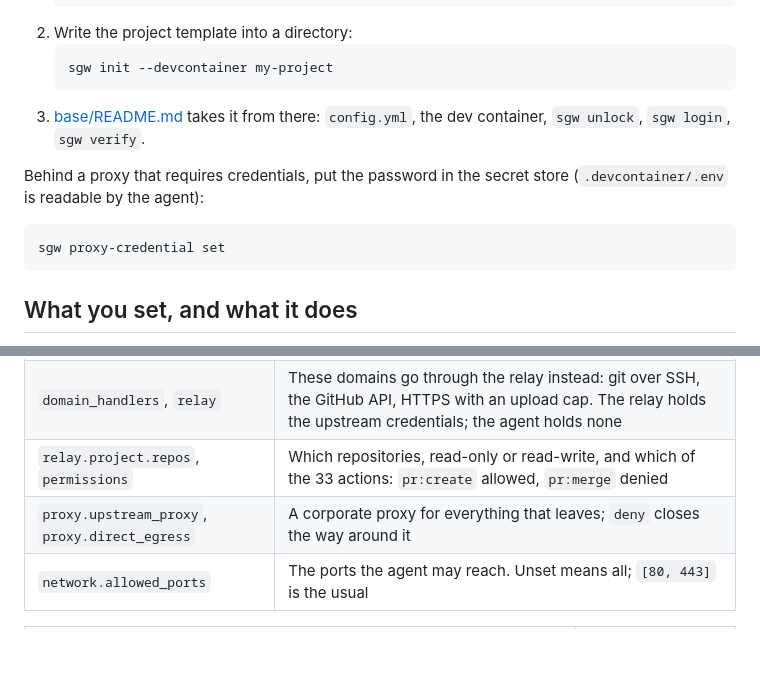
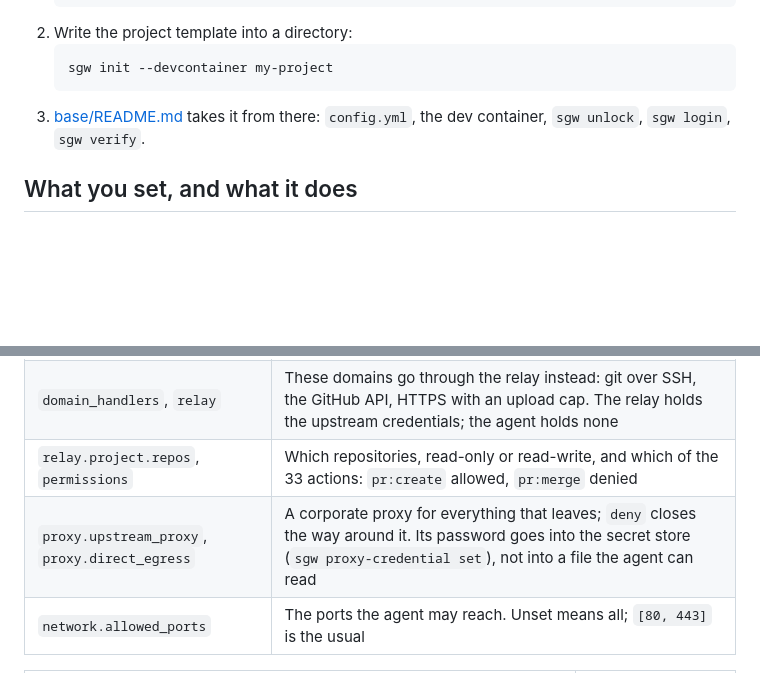
Before and after one commit to Amakata/sekimore-gw, a Markdown page: README.md, 2 parts joined by grey strips. GitHub-like rendering; blank space fills up the shorter version.

Commit message:
README: the proxy password line belongs with the proxy setting, not under Get started

````diff
--- a/README.md
+++ b/README.md
@@ -37,13 +37,6 @@ Needs Docker (Docker Desktop on macOS, or Docker Engine on Linux) and VS Code wi
    ```
 3. [base/README.md](base/README.md) takes it from there: `config.yml`, the dev container, `sgw unlock`, `sgw login`, `sgw verify`.
 
-Behind a proxy that requires credentials, put the password in the secret store
-(`.devcontainer/.env` is readable by the agent):
-
-```bash
-sgw proxy-credential set
-```
-
 ## What you set, and what it does
 
 Everything is in `.devcontainer/config/config.yml`; [config.sample.yml](config/config.sample.yml) lists every key with a comment.
@@ -53,7 +46,7 @@ Everything is in `.devcontainer/config/config.yml`; [config.sample.yml](config/c
 | `allow_domains` | The destinations the agent's ordinary traffic may reach. DNS, the firewall and Squid all follow this one list |
 | `domain_handlers`, `relay` | These domains go through the relay instead: git over SSH, the GitHub API, HTTPS with an upload cap. The relay holds the upstream credentials; the agent holds none |
 | `relay.project.repos`, `permissions` | Which repositories, read-only or read-write, and which of the 33 actions: `pr:create` allowed, `pr:merge` denied |
-| `proxy.upstream_proxy`, `proxy.direct_egress` | A corporate proxy for everything that leaves; `deny` closes the way around it |
+| `proxy.upstream_proxy`, `proxy.direct_egress` | A corporate proxy for everything that leaves; `deny` closes the way around it. Its password goes into the secret store (`sgw proxy-credential set`), not into a file the agent can read |
 | `network.allowed_ports` | The ports the agent may reach. Unset means all; `[80, 443]` is the usual |
 
 | Operation | Command |
````
Also changed, not shown: README.ja.md (+1 -7 lines).
